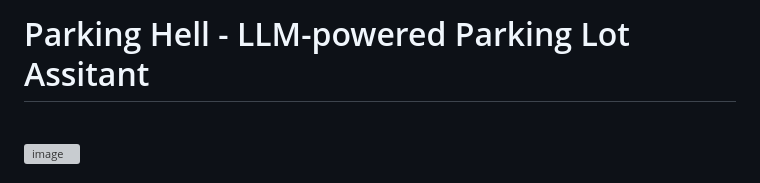
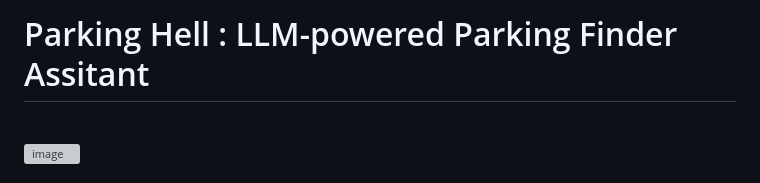
Before and after one commit to miqbal-id27/parking-hell, a Markdown page: README.md, the part around the change. GitHub-like rendering; grey boxes are pictures that could not be loaded.

Commit message:
Fix typo in project title in README.md

```diff
--- a/README.md
+++ b/README.md
@@ -1,4 +1,4 @@
-# Parking Hell - LLM-powered Parking Lot Assitant
+# Parking Hell : LLM-powered Parking Finder Assitant
 
 <br>
 <p aling="center">
```
